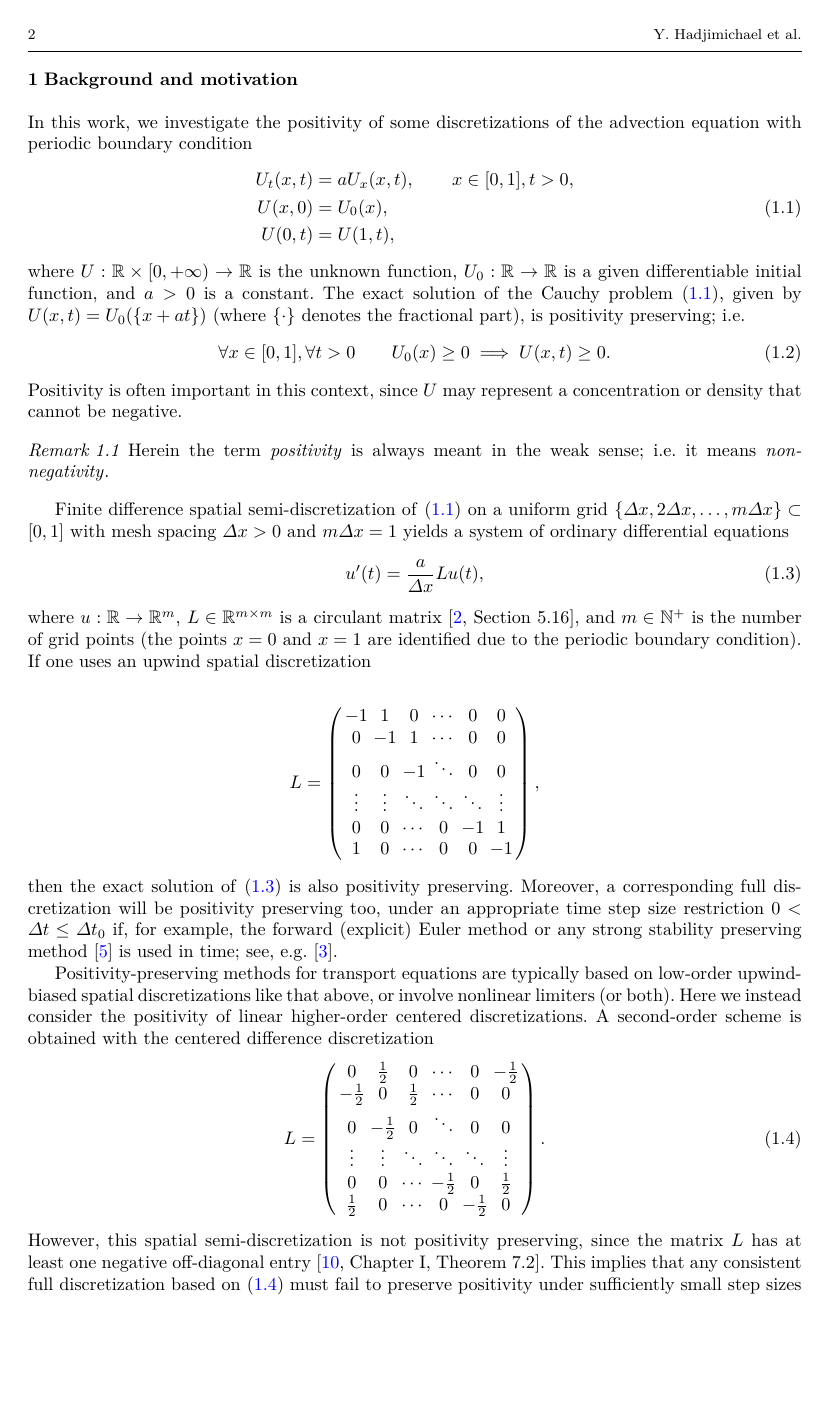
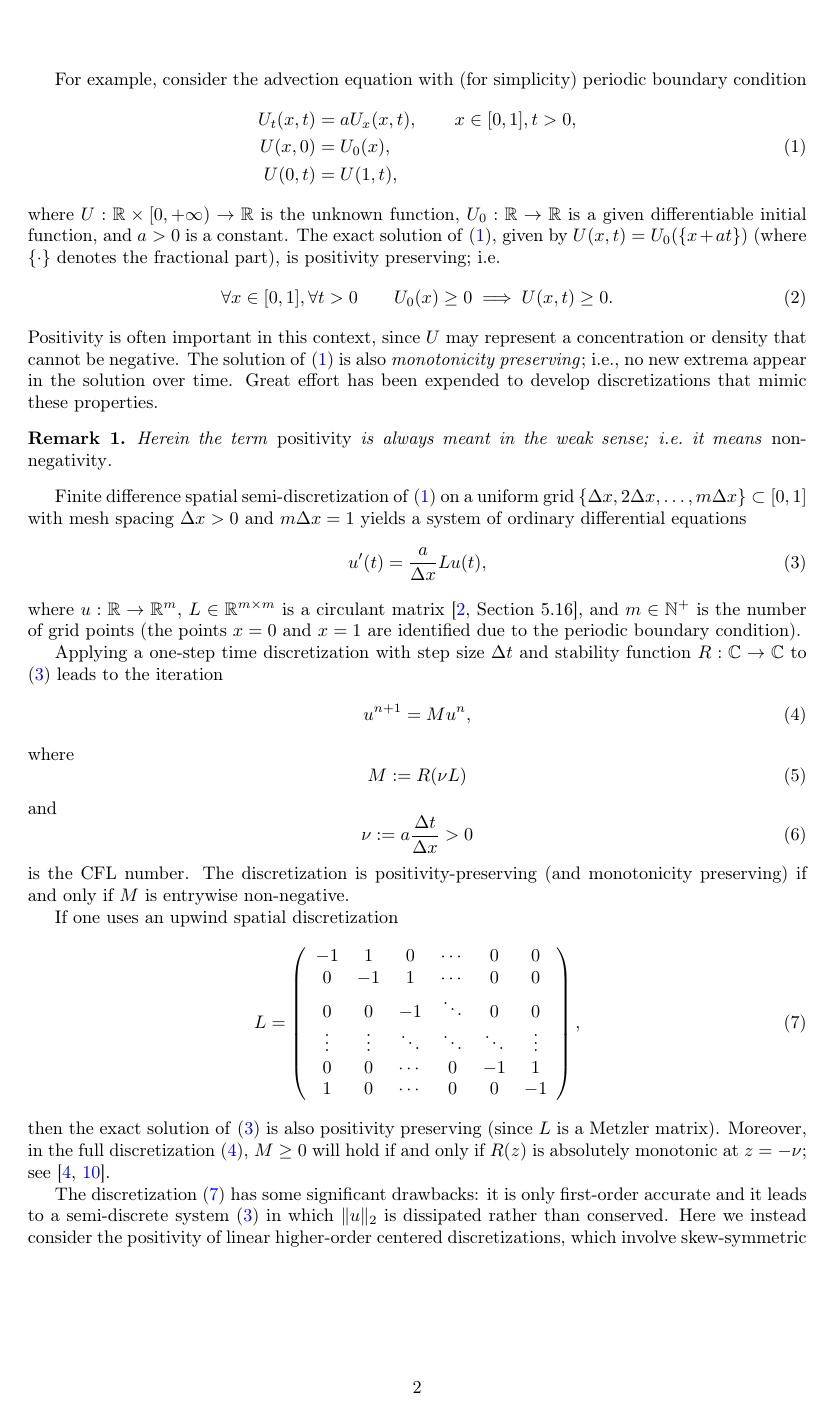
Before and after one commit to ketch/implicit-advection-positivity, a LaTeX paper (positivity.tex): page 2 of 25 before the commit and page 2 of 26 after it. Compiled offline with pdfLaTeX; a LaTeX package or settings file that is missing is left out.

Commit message:
Revise intro and abstract to focus on matrix analysis.

```diff
--- a/positivity.tex
+++ b/positivity.tex
@@ -1,9 +1,9 @@
 \newif\ifjournal
 \newif\ifwias
 \newif\ifarxiv
-\journaltrue
+\journalfalse
 \wiasfalse
-\arxivfalse
+\arxivtrue
 
 \ifjournal
 
@@ -331,5 +345,3 @@ These results are interesting since the systems of ordinary differential equatio
 \fi
 
 \section{Background and motivation}
-In this work, we investigate the positivity of some discretizations of the advection equation
-with periodic boundary condition
@@ -336,3 +364,4 @@ with periodic boundary condition
+For example, consider the advection equation with (for simplicity) periodic boundary condition
 \begin{align}\label{advection}
 \begin{split}
 	U_t (x,t) &= a U_x(x,t), \qquad x\in[0,1], t>0, \\
@@ -341,7 +370,7 @@ with periodic boundary condition
 \end{split}
 \end{align}
 where $U:\mathbb{R}\times [0,+\infty)\to\mathbb{R}$ is the unknown function, $U_0:\mathbb{R}\to\mathbb{R}$ is a given differentiable initial function, and $a>0$ is a constant.
-The exact solution of the Cauchy problem \eqref{advection}, given by $U(x,t) =
+The exact solution of \eqref{advection}, given by $U(x,t) =
 U_0(\{x+a t\})$ (where $\{\cdot\}$ denotes the fractional part), is positivity preserving; i.e.
 \begin{align} \label{implies-positivity}
 %\[
@@ -349,7 +378,10 @@ U_0(\{x+a t\})$ (where $\{\cdot\}$ denotes the fractional part), is positivity p
 %\]
 \end{align}
 Positivity is often important in this context, since $U$ may represent a
-concentration or density that cannot be negative.
+concentration or density that cannot be negative.  The solution of
+\eqref{advection} is also \emph{monotonicity preserving}; i.e., no
+new extrema appear in the solution over time.  Great effort has been
+expended to develop discretizations that mimic these properties.
 
 \begin{remark}
 Herein the term {\emph{positivity}} is always meant in the weak sense;
@@ -364,16 +396,27 @@ with mesh spacing $\dx>0$ and $m\dx=1$ yields a system of ordinary differential
     u'(t) & = \frac{a}{\dx}Lu(t),
 \end{align}
 where $u:\mathbb{R}\to\mathbb{R}^m$, $L\in\mathbb{R}^{m\times m}$ is a circulant matrix  \cite[Section 5.16]{matmat}, and $m \in\mathbb{N}^+$ is the number of grid points (the points $x=0$ and $x=1$ are identified due to the periodic boundary condition).
+
+Applying a one-step time
+discretization with step size $\dt$ and stability function $R:\mathbb{C}\to\mathbb{C}$ to \eqref{semi-discrete} leads to
+the iteration
+\begin{align}\label{M}
+    u^{n+1} & = M u^n,
+\end{align}
+where
+\begin{equation}\label{Mdualdef}
+M:=R(\nu L)
+\end{equation}
+and
+\begin{equation}\label{nudef}
+\nu:=a\frac{\dt}{\dx}>0
+\end{equation}
+is the CFL number.
+The discretization is positivity-preserving (and monotonicity preserving) if
+and only if $M$ is entrywise non-negative.
+
 If one uses an upwind spatial discretization
-
-%\begin{subequations}
-%\label{upwind1}
-%\begin{align}
-%    L_{i,i}  & \coloneqq -1,\quad\quad L_{i,i+1} \coloneqq  1 \ \ \ \ 1\le i < m \\
-%    L_{m,1} & \coloneqq 1
-%\end{align}
-%\end{subequations}
-\begin{align*}%\label{upwind1}
+\begin{align}\label{upwind1}
 L=\left(
 \begin{array}{cccccc}
  -1 & 1 & 0  & \cdots & 0 & 0 \\
@@ -384,18 +427,19 @@ L=\left(
  1 & 0 & \cdots & 0 & 0 & -1 \\
 \end{array}
 \right),
-\end{align*}
+\end{align}
 then the exact solution of \eqref{semi-discrete} is also positivity
-preserving. Moreover, a corresponding full discretization will be positivity preserving too,
-under an appropriate time step size restriction $0<\dt\le\dt_0$
-if, for example, the forward (explicit) Euler method or any strong stability preserving
-method \cite{SSPbook} is used in time; see, e.g.~\cite{posconv}.
-
-Positivity-preserving methods for transport equations are typically based
-on low-order upwind-biased spatial discretizations like that above, or involve
-nonlinear limiters (or both).
-Here we instead consider the positivity of linear higher-order centered discretizations.
-A second-order scheme is obtained with the centered difference discretization
+preserving (since $L$ is a Metzler matrix). Moreover, in the full discretization
+\eqref{M}, $M\ge0$ will hold if and only if $R(z)$ is absolutely monotonic at $z=-\nu$;
+see \cite{kraaijevanger1991,SSPbook}.
+
+The discretization \eqref{upwind1} has some significant drawbacks: it is only first-order
+accurate and it leads to a semi-discrete system \eqref{semi-discrete} in which $\|u\|_2$
+is dissipated rather than conserved.
+Here we instead consider the positivity of linear higher-order centered discretizations,
+which involve skew-symmetric approximations of $\partial_x$ and thus give
+energy-conservative semi-discretizations.
+The simplest of these is the centered difference discretization
 \begin{equation}\label{centered-difference}
 L=\left(
 \begin{array}{cccccc}
@@ -408,6 +452,3 @@ L=\left(
 \end{array}
 \right).
 \end{equation}
-However, this spatial semi-discretization is not positivity preserving, since the
-matrix $L$ has at least one negative off-diagonal entry \cite[Chapter I,
-Theorem 7.2]{hundsdorferverwer}.
```
Also changed, not shown: references.bib (+8 -0 lines), positivity.tex (86 more changed lines).
